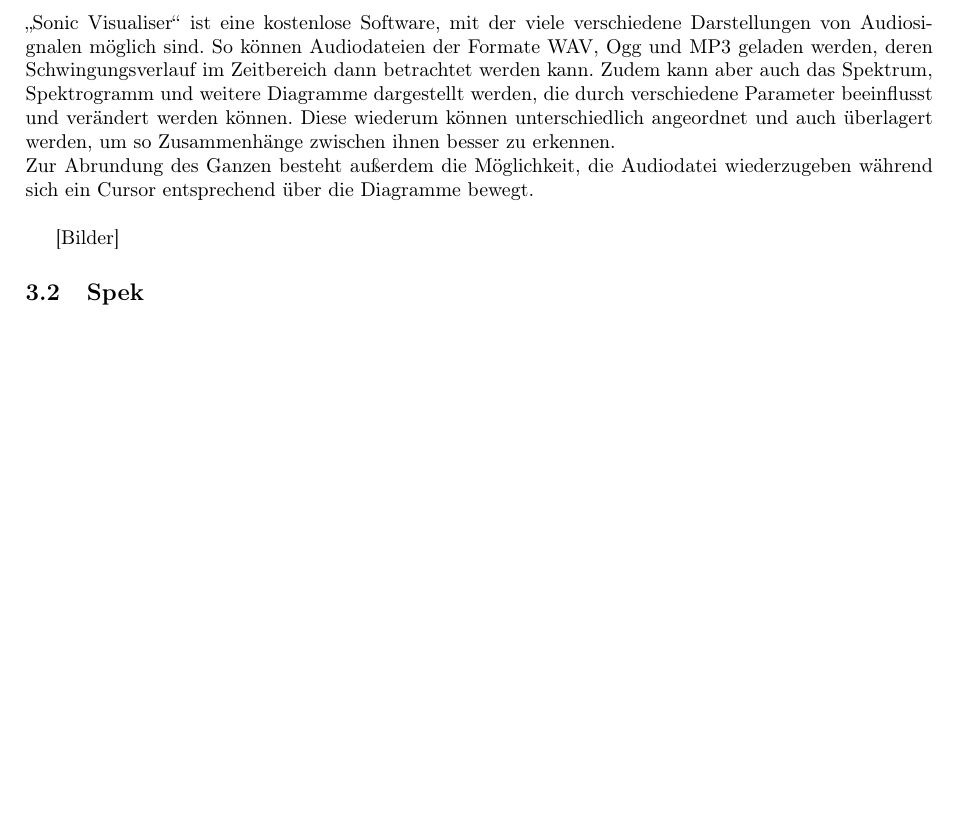
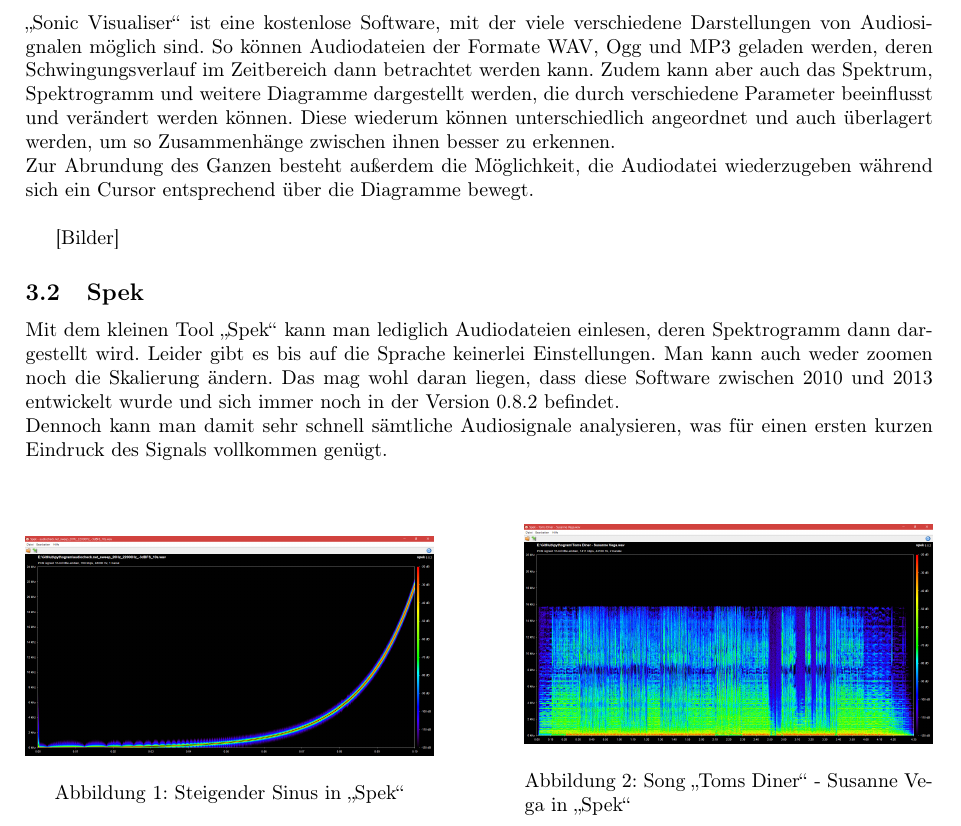
Before and after one commit to Timtam/pythogram, a LaTeX document (belegarbeit_msv.tex): part of page 5 of 9, cut so that both start at the same text, the shorter picture padded with empty space. Compiled offline with pdfLaTeX.

Commit message:
fixed small bug, added some waves and added pictures of Spek

```diff
--- a/belegarbeit_msv.tex
+++ b/belegarbeit_msv.tex
@@ -101,6 +101,21 @@
 
 \subsection{Spek}
 
+Mit dem kleinen Tool "`Spek"' kann man lediglich Audiodateien einlesen, deren Spektrogramm dann dargestellt wird. Leider gibt es bis auf die Sprache keinerlei Einstellungen. Man kann auch weder zoomen noch die Skalierung ändern. Das mag wohl daran liegen, dass diese Software zwischen 2010 und 2013 entwickelt wurde und sich immer noch in der Version 0.8.2 befindet.\\
+Dennoch kann man damit sehr schnell sämtliche Audiosignale analysieren, was für einen ersten kurzen Eindruck des Signals vollkommen genügt.\vspace{2em}
+\begin{figure}[!htbp]
+    \centering
+    \begin{minipage}{0.45\textwidth}
+        \centering
+        \includegraphics[width=1.0\textwidth]{Spek_Sine_Sweep.png}
+        \caption{Steigender Sinus in "`Spek"'}
+    \end{minipage}\hfill
+    \begin{minipage}{0.45\textwidth}
+        \centering
+        \includegraphics[width=1.0\textwidth]{Spek_Toms_Diner.png}
+        \caption{Song "`Toms Diner"' - Susanne Vega in "`Spek"'}
+    \end{minipage}
+\end{figure}
 \newpage
 \section{Konzeption}
 
```
Also changed, not shown: Spek_Sine_Sweep.PNG (added), Spek_Toms_Diner.PNG (added), 3 other files.
